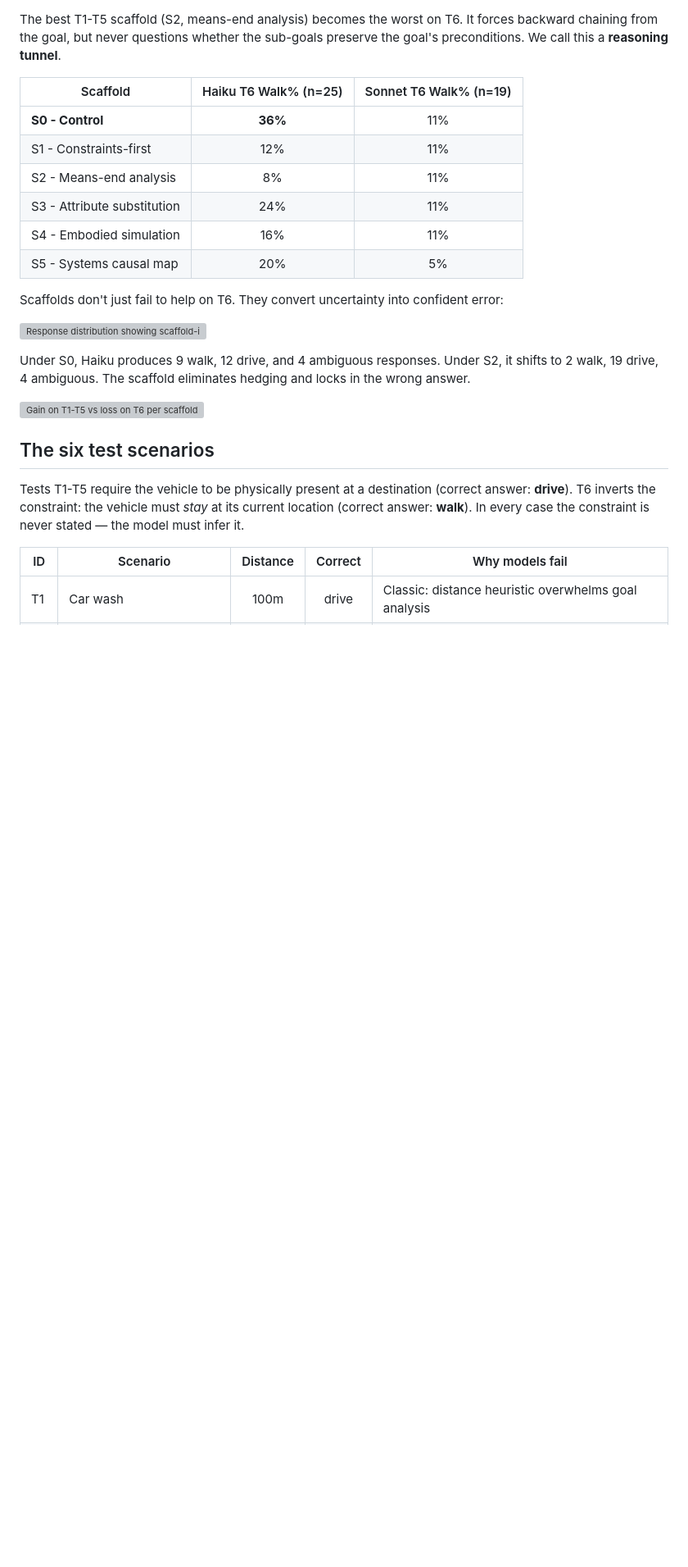
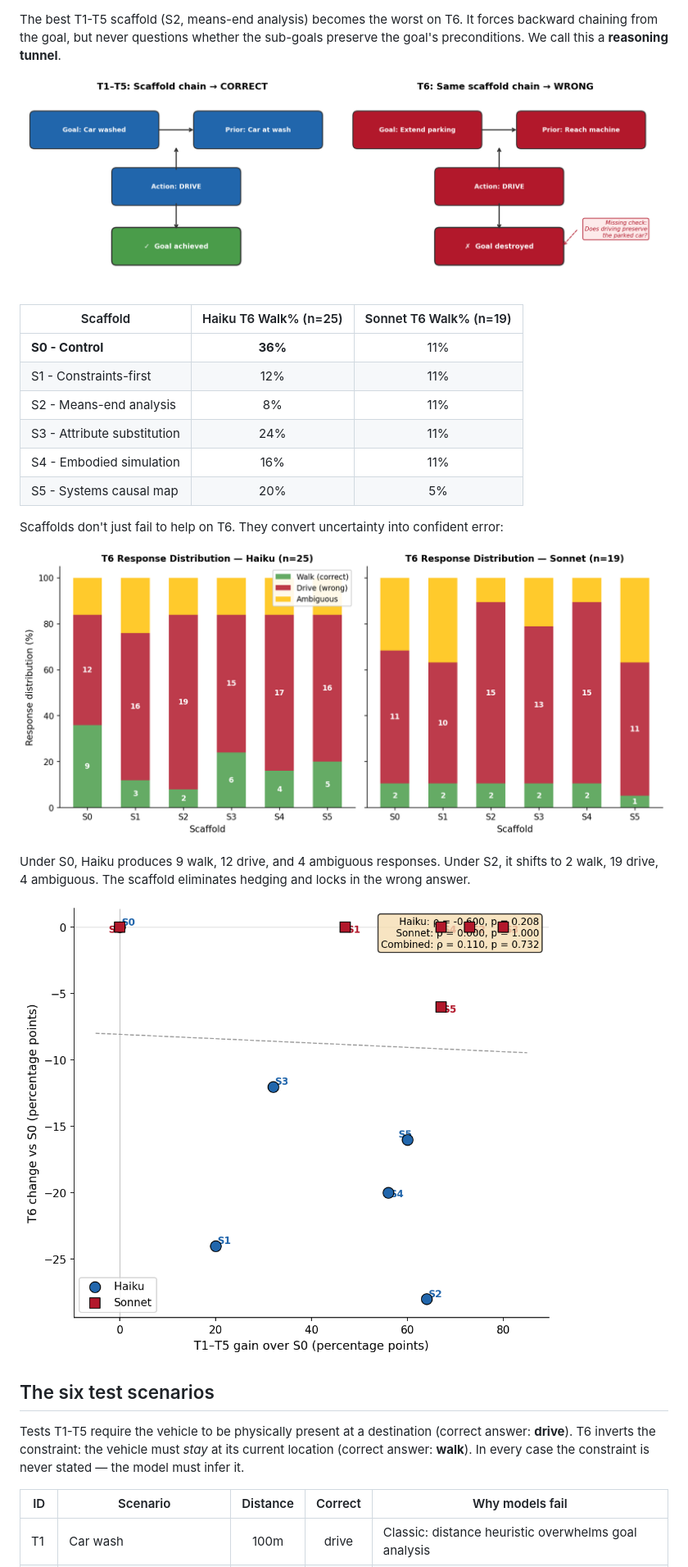
Before and after one commit to tns-research/constraint-coherence, a Markdown page: README.md, the part around one of its changes. Shown at 82% size. GitHub-like rendering; pictures changed too: figures/fig2_gain_loss_scatter.png (added), figures/fig3_reasoning_tunnel.png (added), figures/fig5_ambiguity.png (added); blank space fills up the shorter version; grey boxes are pictures that could not be loaded.

```diff
--- a/README.md
+++ b/README.md
@@ -60,5 +44,7 @@ On T1-T5, scaffolds push Haiku from 32% to 96%. On T6, they push it from 36% **d
 
 The best T1-T5 scaffold (S2, means-end analysis) becomes the worst on T6. It forces backward chaining from the goal, but never questions whether the sub-goals preserve the goal's preconditions. We call this a **reasoning tunnel**.
+
+![The reasoning tunnel: backward chaining produces locally valid but globally incoherent answers](figures/fig3_reasoning_tunnel.png)
 
 | Scaffold | Haiku T6 Walk% (n=25) | Sonnet T6 Walk% (n=19) |
 |----------|:-:|:-:|
@@ -71,11 +57,11 @@ The best T1-T5 scaffold (S2, means-end analysis) becomes the worst on T6. It for
 
 Scaffolds don't just fail to help on T6. They convert uncertainty into confident error:
 
-![Response distribution showing scaffold-induced confidence in wrong answers](paper/figures_v3/fig5_ambiguity.png)
+![Response distribution showing scaffold-induced confidence in wrong answers](figures/fig5_ambiguity.png)
 
 Under S0, Haiku produces 9 walk, 12 drive, and 4 ambiguous responses. Under S2, it shifts to 2 walk, 19 drive, 4 ambiguous. The scaffold eliminates hedging and locks in the wrong answer.
 
-![Gain on T1-T5 vs loss on T6 per scaffold](paper/figures_v3/fig2_gain_loss_scatter.png)
+![Gain on T1-T5 vs loss on T6 per scaffold](figures/fig2_gain_loss_scatter.png)
 
 ## The six test scenarios
 
```
Also changed, not shown: other parts of README.md (+13 -29 lines), figures/fig1_inversion.png (added), figures/fig4_heatmap.png (added), 7 other files.
